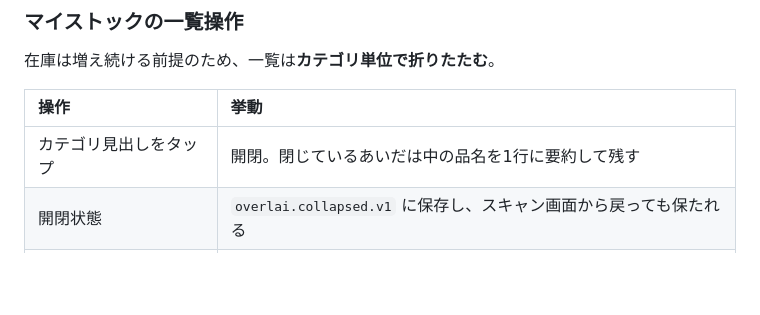
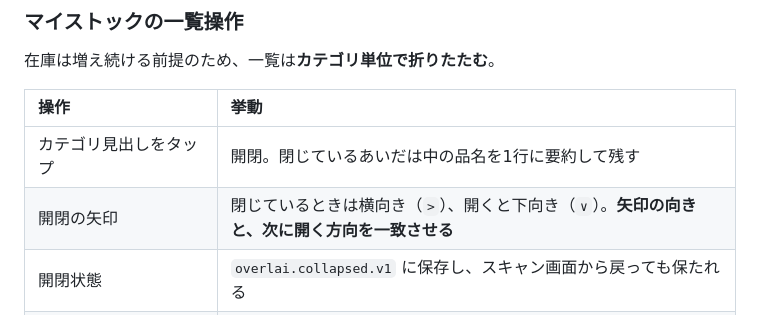
Before and after one commit to John-Frusciante/overlai, a Markdown page: docs/ARCHITECTURE.md, the part around the change. Drawn GitHub-style; blank space fills up the shorter version.

Commit message:
開閉の矢印の向きをドキュメントに残す
Co-Authored-By: Claude Opus 5 <noreply@anthropic.com>
Claude-Session: https://claude.ai/code/session_01HVXVdkPa3xRtDYKM2aGy1J

```diff
--- a/docs/ARCHITECTURE.md
+++ b/docs/ARCHITECTURE.md
@@ -542,6 +542,7 @@ stateDiagram-v2
 | 操作 | 挙動 |
 | :--- | :--- |
 | カテゴリ見出しをタップ | 開閉。閉じているあいだは中の品名を1行に要約して残す |
+| 開閉の矢印 | 閉じているときは横向き（`>`）、開くと下向き（`∨`）。**矢印の向きと、次に開く方向を一致させる** |
 | 開閉状態 | `overlai.collapsed.v1` に保存し、スキャン画面から戻っても保たれる |
 | 閉じたカテゴリ内に期限アラートがある | 見出しに琥珀色のドットを出し、隠れていることを示す |
 | **項目をタップ** | 下から操作シート（`StockActionSheet`）が上がり、編集・削除を選ぶ。**これが主の導線** |
```
Also changed, not shown: docs/設計仕様書_Overlai_デモ版.md (+1 -0 lines).
